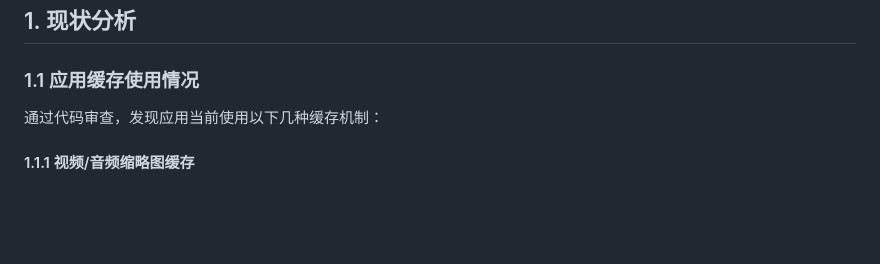
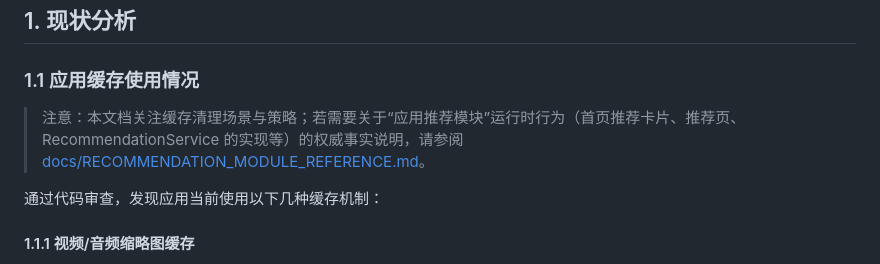
Before and after one commit to liqx-rick/EasyFile, a Markdown page: docs/CACHE_CLEANUP_ANALYSIS.md, the part around the change. Drawn GitHub-style; blank space fills up the shorter version.

```diff
--- a/docs/CACHE_CLEANUP_ANALYSIS.md
+++ b/docs/CACHE_CLEANUP_ANALYSIS.md
@@ -11,6 +11,9 @@
 ## 1. 现状分析
 
 ### 1.1 应用缓存使用情况
+
+> 注意：本文档关注缓存清理场景与策略；若需要关于“应用推荐模块”运行时行为（首页推荐卡片、推荐页、RecommendationService 的实现等）的权威事实说明，请参阅 [docs/RECOMMENDATION_MODULE_REFERENCE.md](docs/RECOMMENDATION_MODULE_REFERENCE.md)。
+
 
 通过代码审查，发现应用当前使用以下几种缓存机制：
 
```
Also changed, not shown: docs/APP_FILE_SCAN_TEMPLATE_E_ANALYSIS.md (+3 -0 lines).
